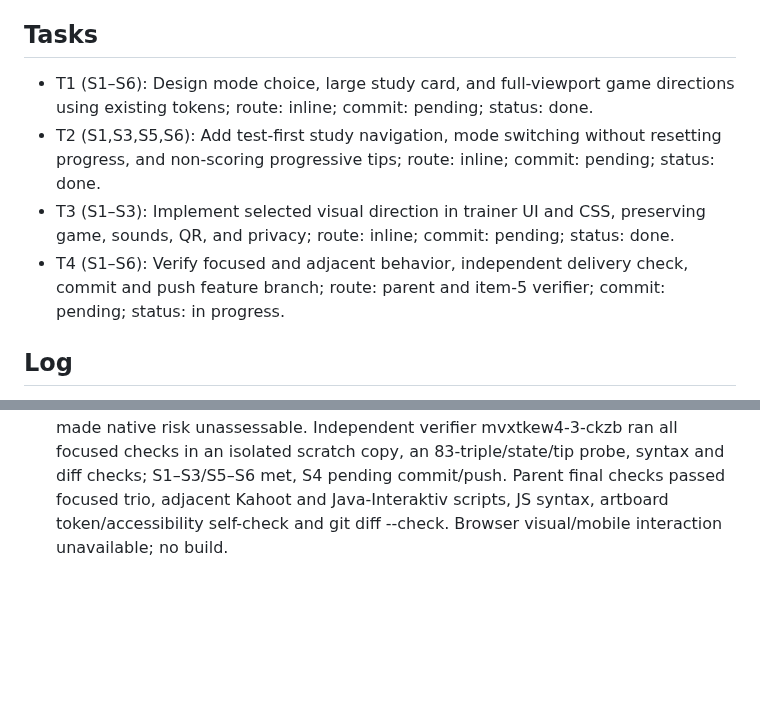
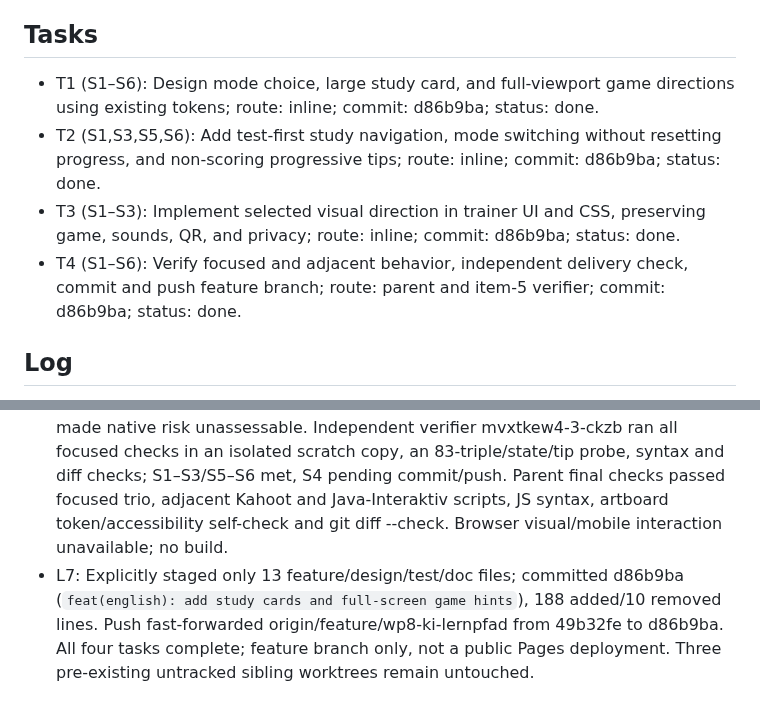
Before and after one commit to albecabrera/linguaCode, a Markdown page: odd/tasks/simple-past-study-game.md, 2 parts joined by grey strips. GitHub-like rendering; blank space fills up the shorter version.

Commit message:
docs(odd): record study and game delivery

```diff
--- a/odd/tasks/simple-past-study-game.md
+++ b/odd/tasks/simple-past-study-game.md
@@ -10,10 +10,10 @@ Branch: feature/wp8-ki-lernpfad. Preserve the 83 photographed verbs, ten-verb ma
 6. **S6** — “nur auf dem Grät der Schüler”
 
 ## Tasks
-- T1 (S1–S6): Design mode choice, large study card, and full-viewport game directions using existing tokens; route: inline; commit: pending; status: done.
-- T2 (S1,S3,S5,S6): Add test-first study navigation, mode switching without resetting progress, and non-scoring progressive tips; route: inline; commit: pending; status: done.
-- T3 (S1–S3): Implement selected visual direction in trainer UI and CSS, preserving game, sounds, QR, and privacy; route: inline; commit: pending; status: done.
-- T4 (S1–S6): Verify focused and adjacent behavior, independent delivery check, commit and push feature branch; route: parent and item-5 verifier; commit: pending; status: in progress.
+- T1 (S1–S6): Design mode choice, large study card, and full-viewport game directions using existing tokens; route: inline; commit: d86b9ba; status: done.
+- T2 (S1,S3,S5,S6): Add test-first study navigation, mode switching without resetting progress, and non-scoring progressive tips; route: inline; commit: d86b9ba; status: done.
+- T3 (S1–S3): Implement selected visual direction in trainer UI and CSS, preserving game, sounds, QR, and privacy; route: inline; commit: d86b9ba; status: done.
+- T4 (S1–S6): Verify focused and adjacent behavior, independent delivery check, commit and push feature branch; route: parent and item-5 verifier; commit: d86b9ba; status: done.
 
 ## Log
 - L1: “Ich möchte gerne in der Hauptansicht der interaktiven Karte zwei Optionen haben. Die erste Option heißt einfach die Verben mit der Simple-Past-Form zu schauen und mit der deutschen Übersetzung, damit man sich das gut merken kann. Das muss in einer großen Schrift, in einem großen Font hervorgehoben, damit man das richtig im Gehirn sich einprägen kann und man kann immer wieder von diesem Modus auf den Spielmodus wechseln. Ich möchte, dass man im Spielmodus die ganze Bildschirmfläche zur Verfügung hat. Wenn man das Verb nicht kennt oder weiß, könnte man unten nach Tipps erfragen. Implementiere dies und mach ein commit + push der Änderungen.”
@@ -22,3 +22,4 @@ Branch: feature/wp8-ki-lernpfad. Preserve the 83 photographed verbs, ten-verb ma
 - L4: T2 RED: `pages/simple-past/study.mjs` was absent. GREEN: `node scripts/verify-simple-past-study.mjs` passed study-card bounds, home/study/game state, quest identity/progress across switches, first-letter and length hints capped at two, and unchanged counters on hints. Existing `node scripts/verify-simple-past.mjs` passed.
 - L5: T3 UI RED: #home-view missing. GREEN: two-mode home, oversized study cards and navigation, fixed 100dvh game, bottom tips and mode-switch wiring pass UI, study and baseline core checks; JS syntax and `git diff --check` pass. README updated. Local server at 127.0.0.1:8765 served all new view and tip IDs; chosen artboard handoff marked implemented with preview URL. No browser visual interaction or publish performed.
 - L6: RDD-off native assess escalated item 5 for remote delivery; untracked artifacts made native risk unassessable. Independent verifier mvxtkew4-3-ckzb ran all focused checks in an isolated scratch copy, an 83-triple/state/tip probe, syntax and diff checks; S1–S3/S5–S6 met, S4 pending commit/push. Parent final checks passed focused trio, adjacent Kahoot and Java-Interaktiv scripts, JS syntax, artboard token/accessibility self-check and git diff --check. Browser visual/mobile interaction unavailable; no build.
+- L7: Explicitly staged only 13 feature/design/test/doc files; committed d86b9ba (`feat(english): add study cards and full-screen game hints`), 188 added/10 removed lines. Push fast-forwarded origin/feature/wp8-ki-lernpfad from 49b32fe to d86b9ba. All four tasks complete; feature branch only, not a public Pages deployment. Three pre-existing untracked sibling worktrees remain untouched.
```
